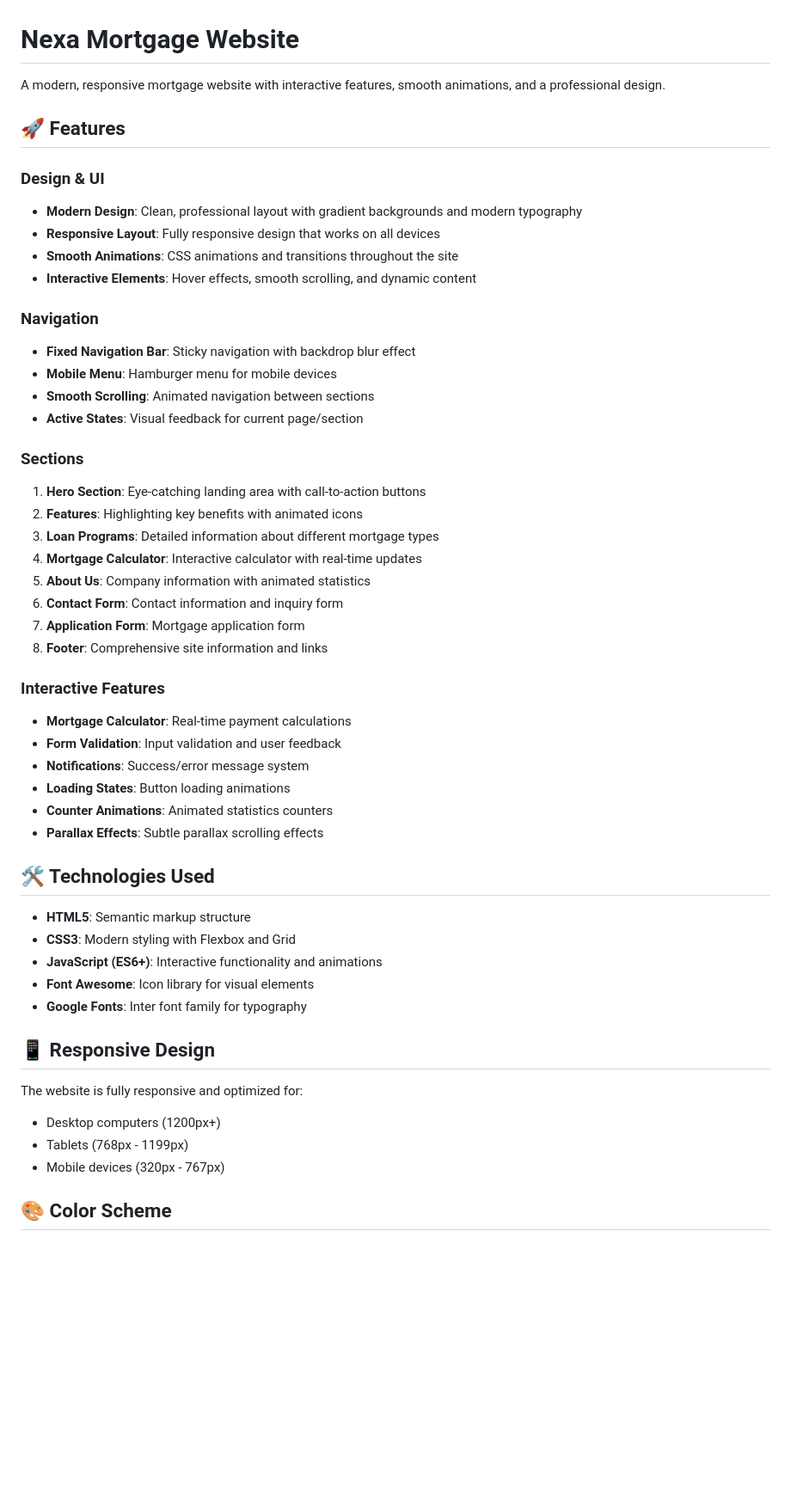
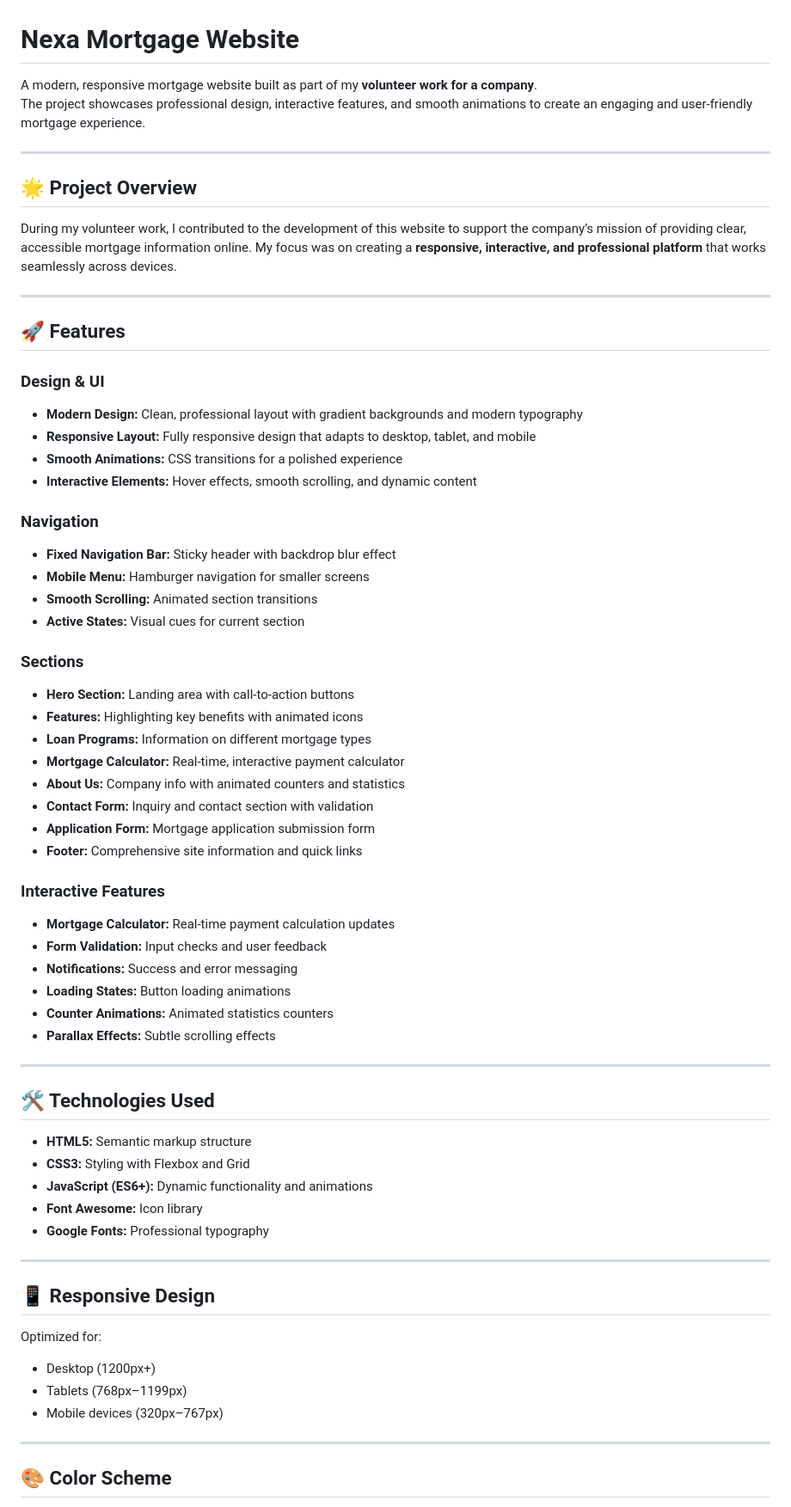
Before and after one commit to Saugat1017/MortgageWebsite-Volunteer-Project, a Markdown page: README.md, the part around one of its changes. Shown at 86% size. Rendered like a GitHub page; blank space fills up the shorter version.

```diff
--- a/README.md
+++ b/README.md
@@ -1,58 +1,67 @@
 # Nexa Mortgage Website
 
-A modern, responsive mortgage website with interactive features, smooth animations, and a professional design.
+A modern, responsive mortgage website built as part of my **volunteer work for a company**.
+The project showcases professional design, interactive features, and smooth animations to create an engaging and user-friendly mortgage experience.
+
+---
+
+## 🌟 Project Overview
+
+During my volunteer work, I contributed to the development of this website to support the company’s mission of providing clear, accessible mortgage information online. My focus was on creating a **responsive, interactive, and professional platform** that works seamlessly across devices.
+
+---
 
 ## 🚀 Features
 
 ### Design & UI
-
-- **Modern Design**: Clean, professional layout with gradient backgrounds and modern typography
-- **Responsive Layout**: Fully responsive design that works on all devices
-- **Smooth Animations**: CSS animations and transitions throughout the site
-- **Interactive Elements**: Hover effects, smooth scrolling, and dynamic content
+- **Modern Design:** Clean, professional layout with gradient backgrounds and modern typography
+- **Responsive Layout:** Fully responsive design that adapts to desktop, tablet, and mobile
+- **Smooth Animations:** CSS transitions for a polished experience
+- **Interactive Elements:** Hover effects, smooth scrolling, and dynamic content
 
 ### Navigation
-
-- **Fixed Navigation Bar**: Sticky navigation with backdrop blur effect
-- **Mobile Menu**: Hamburger menu for mobile devices
-- **Smooth Scrolling**: Animated navigation between sections
-- **Active States**: Visual feedback for current page/section
+- **Fixed Navigation Bar:** Sticky header with backdrop blur effect
+- **Mobile Menu:** Hamburger navigation for smaller screens
+- **Smooth Scrolling:** Animated section transitions
+- **Active States:** Visual cues for current section
 
 ### Sections
-
-1. **Hero Section**: Eye-catching landing area with call-to-action buttons
-2. **Features**: Highlighting key benefits with animated icons
-3. **Loan Programs**: Detailed information about different mortgage types
-4. **Mortgage Calculator**: Interactive calculator with real-time updates
-5. **About Us**: Company information with animated statistics
-6. **Contact Form**: Contact information and inquiry form
-7. **Application Form**: Mortgage application form
-8. **Footer**: Comprehensive site information and links
+- **Hero Section:** Landing area with call-to-action buttons
+- **Features:** Highlighting key benefits with animated icons
+- **Loan Programs:** Information on different mortgage types
+- **Mortgage Calculator:** Real-time, interactive payment calculator
+- **About Us:** Company info with animated counters and statistics
+- **Contact Form:** Inquiry and contact section with validation
+- **Application Form:** Mortgage application submission form
+- **Footer:** Comprehensive site information and quick links
 
 ### Interactive Features
+- **Mortgage Calculator:** Real-time payment calculation updates
+- **Form Validation:** Input checks and user feedback
+- **Notifications:** Success and error messaging
+- **Loading States:** Button loading animations
+- **Counter Animations:** Animated statistics counters
+- **Parallax Effects:** Subtle scrolling effects
 
-- **Mortgage Calculator**: Real-time payment calculations
-- **Form Validation**: Input validation and user feedback
-- **Notifications**: Success/error message system
-- **Loading States**: Button loading animations
-- **Counter Animations**: Animated statistics counters
-- **Parallax Effects**: Subtle parallax scrolling effects
+---
 
 ## 🛠️ Technologies Used
+- **HTML5:** Semantic markup structure
+- **CSS3:** Styling with Flexbox and Grid
+- **JavaScript (ES6+):** Dynamic functionality and animations
+- **Font Awesome:** Icon library
+- **Google Fonts:** Professional typography
 
-- **HTML5**: Semantic markup structure
-- **CSS3**: Modern styling with Flexbox and Grid
-- **JavaScript (ES6+)**: Interactive functionality and animations
-- **Font Awesome**: Icon library for visual elements
-- **Google Fonts**: Inter font family for typography
+---
 
 ## 📱 Responsive Design
 
-The website is fully responsive and optimized for:
+Optimized for:
+- Desktop (1200px+)
+- Tablets (768px–1199px)
+- Mobile devices (320px–767px)
 
-- Desktop computers (1200px+)
-- Tablets (768px - 1199px)
-- Mobile devices (320px - 767px)
+---
 
 ## 🎨 Color Scheme
 
```
Also changed, not shown: other parts of README.md (+78 -118 lines).
